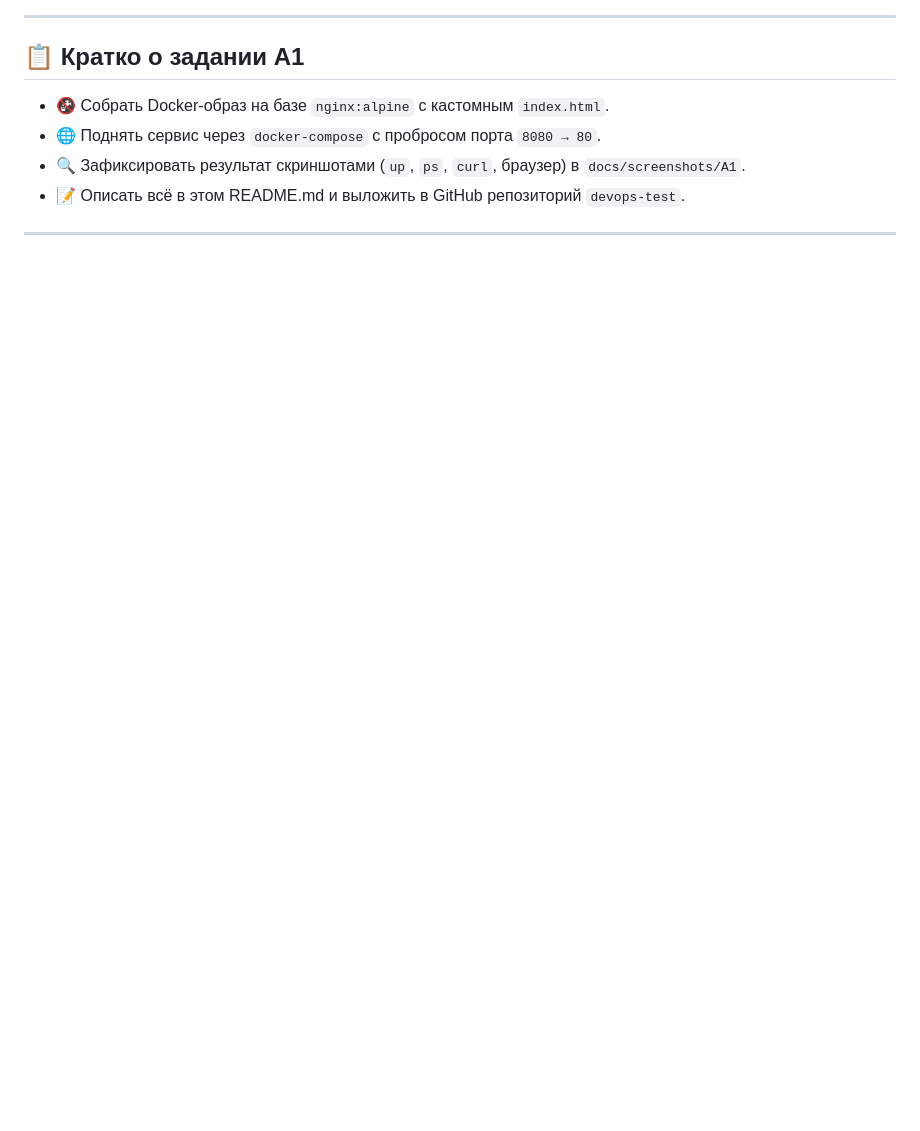
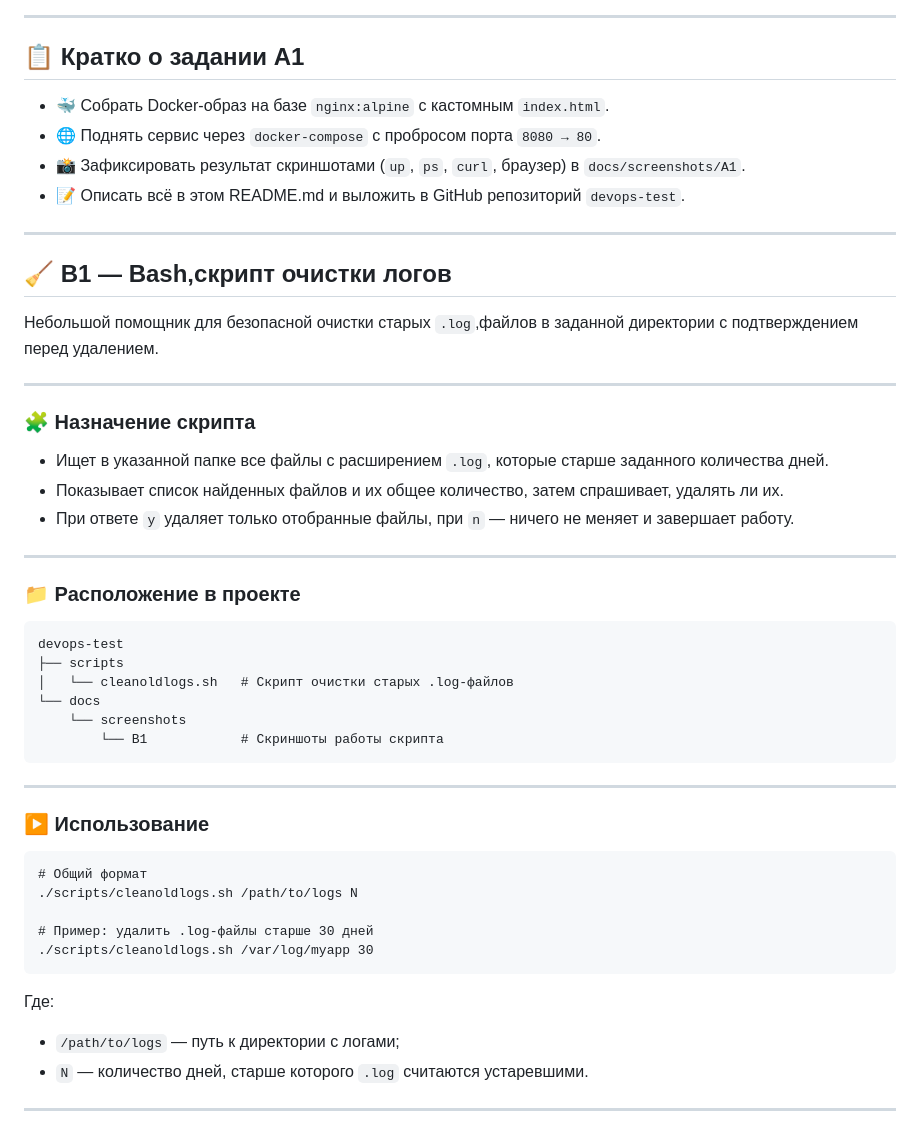
Before and after one commit to thed1m3dr0ll/devops-test, a Markdown page: README.md, the part around one of its changes. Drawn GitHub-style; blank space fills up the shorter version.

````diff
--- a/README.md
+++ b/README.md
@@ -119,9 +119,53 @@ docker-compose down
 
 ## 📋 Кратко о задании A1
 
-- 🚱 Собрать Docker-образ на базе `nginx:alpine` с кастомным `index.html`.
+- 🐳 Собрать Docker-образ на базе `nginx:alpine` с кастомным `index.html`.
 - 🌐 Поднять сервис через `docker-compose` с пробросом порта `8080 → 80`.
-- 🔍 Зафиксировать результат скриншотами (`up`, `ps`, `curl`, браузер) в `docs/screenshots/A1`.
+- 📸 Зафиксировать результат скриншотами (`up`, `ps`, `curl`, браузер) в `docs/screenshots/A1`.
 - 📝 Описать всё в этом README.md и выложить в GitHub репозиторий `devops-test`.
 
 ---
+
+## 🧹 B1 — Bash‚скрипт очистки логов
+
+Небольшой помощник для безопасной очистки старых `.log`‚файлов в заданной директории с подтверждением перед удалением.
+
+---
+
+### 🧩 Назначение скрипта
+
+- Ищет в указанной папке все файлы с расширением `.log`, которые старше заданного количества дней.
+- Показывает список найденных файлов и их общее количество, затем спрашивает, удалять ли их.
+- При ответе `y` удаляет только отобранные файлы, при `n` — ничего не меняет и завершает работу.
+
+---
+
+### 📁 Расположение в проекте
+
+```
+devops-test
+├── scripts
+│   └── cleanoldlogs.sh   # Скрипт очистки старых .log-файлов
+└── docs
+    └── screenshots
+        └── B1            # Скриншоты работы скрипта
+```
+
+---
+
+### ▶️ Использование
+
+```
+# Общий формат
+./scripts/cleanoldlogs.sh /path/to/logs N
+
+# Пример: удалить .log-файлы старше 30 дней
+./scripts/cleanoldlogs.sh /var/log/myapp 30
+```
+
+Где:
+- `/path/to/logs` — путь к директории с логами;
+- `N` — количество дней, старше которого `.log` считаются устаревшими.
+
+---
+
````
Also changed, not shown: other parts of README.md (+31 -8 lines).
